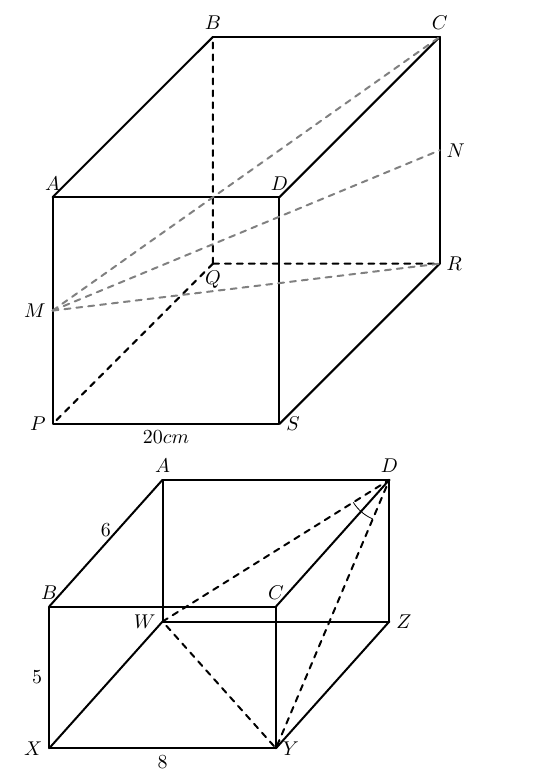
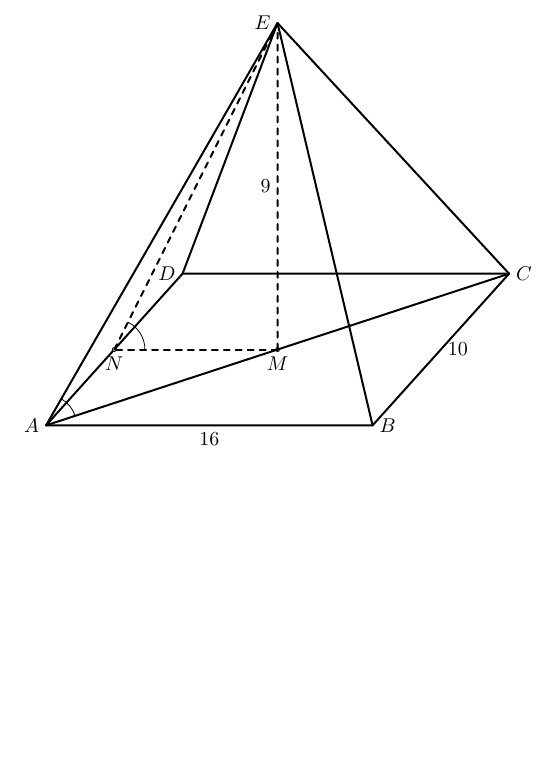
Before and after one commit to greenmang0/the-math-book, a LaTeX document (euclide.tex): part of the page, cut at the place of the change, the shorter picture padded with empty space. Compiled offline with pdfLaTeX.

Commit message:
Add Q14 diagram

```diff
--- a/euclide.tex
+++ b/euclide.tex
@@ -20,24 +20,52 @@
 %   \tkzLabelSegment[right](B,C){$23.8$}
 % \end{tikzpicture}
 %
-% Q13.
-\begin{tikzpicture}[scale=.20]
+% Q14.
+\begin{tikzpicture}[scale=.36]
   \tkzSetUpLine[line width=1pt]
-  \tkzDefPoints{0/0/P,20/0/S,0/20/A,20/20/D}
-  \tkzDrawPolygon(P,S,D,A)
-  \tkzInterLC(P,D)(P,S) \tkzGetPoints{}{Q}
-  \tkzDefPointsBy[translation=from P to Q](A,S,D){B,R,C}
-  \tkzDrawSegments(A,B D,C S,R C,B C,R)
-  \tkzDrawSegments[style=dashed](Q,P Q,B Q,R)
-  \tkzDefMidPoint(A,P) \tkzGetPoint{M}
-  \tkzDefMidPoint(C,R) \tkzGetPoint{N}
-  \tkzDrawSegments[color=gray, style=dashed](M,C M,R M,N)
-  \tkzLabelPoints[above](A,B,C,D)
-  \tkzLabelPoints[below](Q)
-  \tkzLabelPoints[left](P,M)
-  \tkzLabelPoints[right](S,R,N)
-  \tkzLabelSegment[below](P,S){$20cm$}
+  \tkzDefPoints{0/0/A,16/0/B,10/0/a,6/0/b,25/10/c}
+  \tkzDefParallelogram(A,B,c)
+  \tkzGetPoint{d}
+  \tkzInterLC(B,c)(B,b) \tkzGetPoints{C}{}
+  \tkzInterLC(A,d)(A,a) \tkzGetPoints{}{D}
+  \tkzDrawPolygon(A,B,C,D)
+  \tkzDefMidPoint(A,C) \tkzGetPoint{M}
+  \tkzDrawPoint(M)
+  \tkzDrawSegment(A,C)
+  \tkzDefMidPoint(A,D) \tkzGetPoint{N}
+  \tkzDrawPoint(N)
+  \tkzDefLine[perpendicular=through M,K=1](D,C)
+  \tkzGetPoint{E}
+  \tkzLabelPoints[left](A,D,E)
+  \tkzLabelPoints[below](M,N)
+  \tkzLabelPoints[right](B,C)
+  \tkzDrawSegments[style=dashed](M,N M,E N,E)
+  \tkzDrawSegments(A,E D,E C,E B,E)
+  \tkzLabelSegment[below](A,B){$16$}
+  \tkzLabelSegment[right](B,C){$10$}
+  \tkzLabelSegment[left](M,E){$9$}
+  \tkzMarkAngle[size=1.5](M,A,E)
+  \tkzMarkAngle[size=1.5](M,N,E)
 \end{tikzpicture}
+
+% % Q13.
+% \begin{tikzpicture}[scale=.20]
+%   \tkzSetUpLine[line width=1pt]
+%   \tkzDefPoints{0/0/P,20/0/S,0/20/A,20/20/D}
+%   \tkzDrawPolygon(P,S,D,A)
+%   \tkzInterLC(P,D)(P,S) \tkzGetPoints{}{Q}
+%   \tkzDefPointsBy[translation=from P to Q](A,S,D){B,R,C}
+%   \tkzDrawSegments(A,B D,C S,R C,B C,R)
+%   \tkzDrawSegments[style=dashed](Q,P Q,B Q,R)
+%   \tkzDefMidPoint(A,P) \tkzGetPoint{M}
+%   \tkzDefMidPoint(C,R) \tkzGetPoint{N}
+%   \tkzDrawSegments[color=gray, style=dashed](M,C M,R M,N)
+%   \tkzLabelPoints[above](A,B,C,D)
+%   \tkzLabelPoints[below](Q)
+%   \tkzLabelPoints[left](P,M)
+%   \tkzLabelPoints[right](S,R,N)
+%   \tkzLabelSegment[below](P,S){$20cm$}
+% \end{tikzpicture}
 
 % % Q12.
 % \begin{tikzpicture}[scale=.50]
@@ -132,24 +160,24 @@
 %   \tkzLabelSegment[left](D,C){$10.77$}
 % \end{tikzpicture}
 
-% Q5.
-\begin{tikzpicture}[scale=.50]
-  \tkzSetUpLine[line width=1pt]
-  \tkzDefPoints{0/0/X,8/0/Y,0/5/B,8/5/C,6/0/x,2/0/y}
-  \tkzDrawPolygon(X,Y,C,B)
-  \tkzInterCC(X,x)(Y,y) \tkzGetPoints{W}{}
-  \tkzDefPointsBy[translation=from X to W](Y,B,C){Z,A,D}
-  \tkzDrawPolygon(A,D,Z,W)
-  \tkzDrawPolygon[style=dashed](W,D,Y)
-  \tkzDrawSegments(B,A C,D Y,Z X,W)
-  \tkzLabelPoints[above](A,B,C,D)
-  \tkzLabelPoints[left](W,X)
-  \tkzLabelPoints[right](Y,Z)
-  \tkzMarkAngle[size=1.5](W,D,Y)
-  \tkzLabelSegment[left](B,X){$5$}
-  \tkzLabelSegment(X,Y){$8$}
-  \tkzLabelSegment[above](B,A){$6$}
-\end{tikzpicture}
+% % Q5.
+% \begin{tikzpicture}[scale=.50]
+%   \tkzSetUpLine[line width=1pt]
+%   \tkzDefPoints{0/0/X,8/0/Y,0/5/B,8/5/C,6/0/x,2/0/y}
+%   \tkzDrawPolygon(X,Y,C,B)
+%   \tkzInterCC(X,x)(Y,y) \tkzGetPoints{W}{}
+%   \tkzDefPointsBy[translation=from X to W](Y,B,C){Z,A,D}
+%   \tkzDrawPolygon(A,D,Z,W)
+%   \tkzDrawPolygon[style=dashed](W,D,Y)
+%   \tkzDrawSegments(B,A C,D Y,Z X,W)
+%   \tkzLabelPoints[above](A,B,C,D)
+%   \tkzLabelPoints[left](W,X)
+%   \tkzLabelPoints[right](Y,Z)
+%   \tkzMarkAngle[size=1.5](W,D,Y)
+%   \tkzLabelSegment[left](B,X){$5$}
+%   \tkzLabelSegment(X,Y){$8$}
+%   \tkzLabelSegment[above](B,A){$6$}
+% \end{tikzpicture}
 
 % % Q7
 % \begin{tikzpicture}[scale=.75]
```
